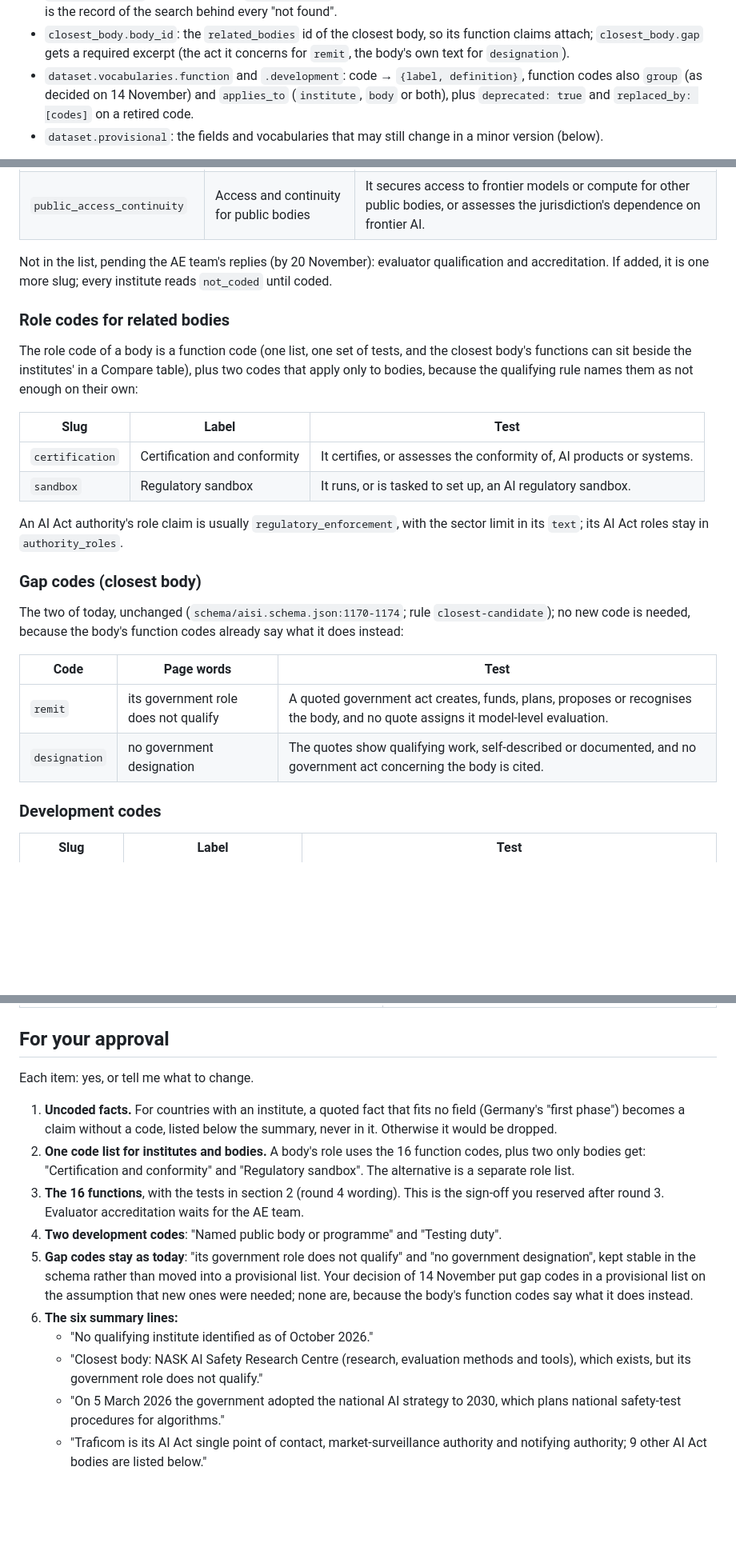
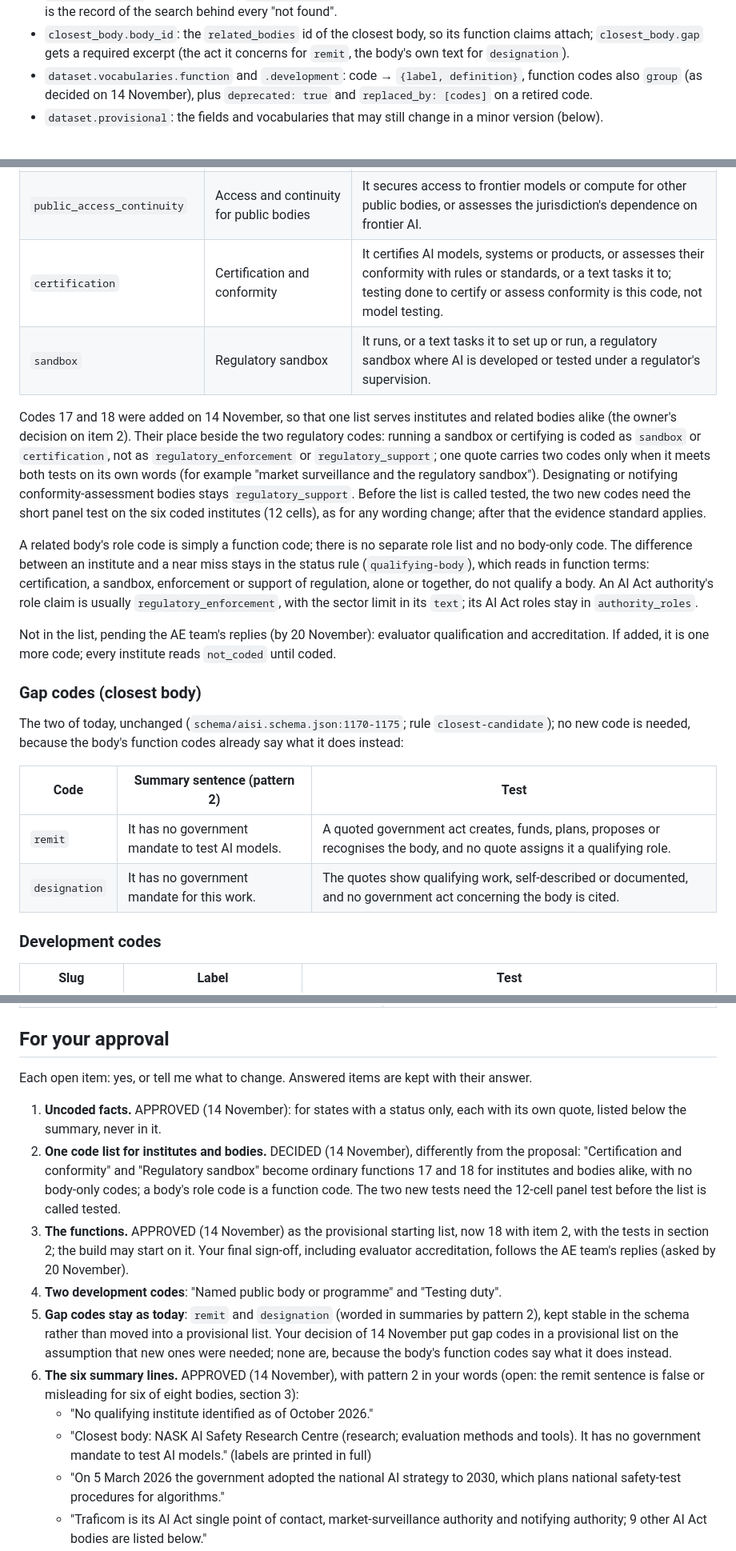
Before and after one commit to accelerate-europe/aisi-tracker, a Markdown page: docs/design/claims-1.1.md, 3 parts joined by grey strips. Shown at 80% size. Drawn GitHub-style; blank space fills up the shorter version.

```diff
--- a/docs/design/claims-1.1.md
+++ b/docs/design/claims-1.1.md
@@ -35,7 +35,7 @@ Other authored additions:
 - `check.log`: `[{date, text}]`, our search and reading notes ("Searched in Slovenian and English.", "The national gazette blocks automated readers."). It is the only home for the search log; it states nothing about the world.
 - `check.functions` (institutes only): `{date, codes}`, the function codes the institute was coded against and when. This is the record of the search behind every "not found".
 - `closest_body.body_id`: the `related_bodies` id of the closest body, so its function claims attach; `closest_body.gap` gets a required excerpt (the act it concerns for `remit`, the body's own text for `designation`).
-- `dataset.vocabularies.function` and `.development`: code → `{label, definition}`, function codes also `group` (as decided on 14 November) and `applies_to` (`institute`, `body` or both), plus `deprecated: true` and `replaced_by: [codes]` on a retired code.
+- `dataset.vocabularies.function` and `.development`: code → `{label, definition}`, function codes also `group` (as decided on 14 November), plus `deprecated: true` and `replaced_by: [codes]` on a retired code.
 - `dataset.provisional`: the fields and vocabularies that may still change in a minor version (below).
 
 **A migrated record** is a jurisdiction whose authored input has no `summary`. In it `summary`, `notes`, `related_bodies[].role` and `closest_body.note` are generated and may not be authored; every remaining free-text leaf of the record and its institute (`mandate`, field `notes` and `description`) carries a bound excerpt. A record with an authored `summary` is legacy and builds as today. After 1.2.0 the authored schema refuses `summary` (item 21).
@@ -133,28 +133,23 @@ General rules (round 4 brief R1-R7, abridged): being hosted inside a ministry, a
 | `talent` | Talent | It trains or funds people outside its own staff. |
 | `adoption` | Adoption and competitiveness | A text gives it a role in promoting AI uptake, commercialisation or the domestic industry. |
 | `public_access_continuity` | Access and continuity for public bodies | It secures access to frontier models or compute for other public bodies, or assesses the jurisdiction's dependence on frontier AI. |
+| `certification` | Certification and conformity | It certifies AI models, systems or products, or assesses their conformity with rules or standards, or a text tasks it to; testing done to certify or assess conformity is this code, not model testing. |
+| `sandbox` | Regulatory sandbox | It runs, or a text tasks it to set up or run, a regulatory sandbox where AI is developed or tested under a regulator's supervision. |
 
-Not in the list, pending the AE team's replies (by 20 November): evaluator qualification and accreditation. If added, it is one more slug; every institute reads `not_coded` until coded.
+Codes 17 and 18 were added on 14 November, so that one list serves institutes and related bodies alike (the owner's decision on item 2). Their place beside the two regulatory codes: running a sandbox or certifying is coded as `sandbox` or `certification`, not as `regulatory_enforcement` or `regulatory_support`; one quote carries two codes only when it meets both tests on its own words (for example "market surveillance and the regulatory sandbox"). Designating or notifying conformity-assessment bodies stays `regulatory_support`. Before the list is called tested, the two new codes need the short panel test on the six coded institutes (12 cells), as for any wording change; after that the evidence standard applies.
 
-### Role codes for related bodies
+A related body's role code is simply a function code; there is no separate role list and no body-only code. The difference between an institute and a near miss stays in the status rule (`qualifying-body`), which reads in function terms: certification, a sandbox, enforcement or support of regulation, alone or together, do not qualify a body. An AI Act authority's role claim is usually `regulatory_enforcement`, with the sector limit in its `text`; its AI Act roles stay in `authority_roles`.
 
-The role code of a body is a function code (one list, one set of tests, and the closest body's functions can sit beside the institutes' in a Compare table), plus two codes that apply only to bodies, because the qualifying rule names them as not enough on their own:
-
-| Slug | Label | Test |
-| --- | --- | --- |
-| `certification` | Certification and conformity | It certifies, or assesses the conformity of, AI products or systems. |
-| `sandbox` | Regulatory sandbox | It runs, or is tasked to set up, an AI regulatory sandbox. |
-
-An AI Act authority's role claim is usually `regulatory_enforcement`, with the sector limit in its `text`; its AI Act roles stay in `authority_roles`.
+Not in the list, pending the AE team's replies (by 20 November): evaluator qualification and accreditation. If added, it is one more code; every institute reads `not_coded` until coded.
 
 ### Gap codes (closest body)
 
-The two of today, unchanged (`schema/aisi.schema.json:1170-1174`; rule `closest-candidate`); no new code is needed, because the body's function codes already say what it does instead:
+The two of today, unchanged (`schema/aisi.schema.json:1170-1175`; rule `closest-candidate`); no new code is needed, because the body's function codes already say what it does instead:
 
-| Code | Page words | Test |
+| Code | Summary sentence (pattern 2) | Test |
 | --- | --- | --- |
-| `remit` | its government role does not qualify | A quoted government act creates, funds, plans, proposes or recognises the body, and no quote assigns it model-level evaluation. |
-| `designation` | no government designation | The quotes show qualifying work, self-described or documented, and no government act concerning the body is cited. |
+| `remit` | It has no government mandate to test AI models. | A quoted government act creates, funds, plans, proposes or recognises the body, and no quote assigns it a qualifying role. |
+| `designation` | It has no government mandate for this work. | The quotes show qualifying work, self-described or documented, and no government act concerning the body is cited. |
 
 ### Development codes
 
@@ -299,16 +305,16 @@ A goes first; B, C and D run in parallel after it; E and F follow. 1.1.0 ships a
 
 ## For your approval
 
-Each item: yes, or tell me what to change.
+Each open item: yes, or tell me what to change. Answered items are kept with their answer.
 
-1. **Uncoded facts.** For countries with an institute, a quoted fact that fits no field (Germany's "first phase") becomes a claim without a code, listed below the summary, never in it. Otherwise it would be dropped.
-2. **One code list for institutes and bodies.** A body's role uses the 16 function codes, plus two only bodies get: "Certification and conformity" and "Regulatory sandbox". The alternative is a separate role list.
-3. **The 16 functions**, with the tests in section 2 (round 4 wording). This is the sign-off you reserved after round 3. Evaluator accreditation waits for the AE team.
+1. **Uncoded facts.** APPROVED (14 November): for states with a status only, each with its own quote, listed below the summary, never in it.
+2. **One code list for institutes and bodies.** DECIDED (14 November), differently from the proposal: "Certification and conformity" and "Regulatory sandbox" become ordinary functions 17 and 18 for institutes and bodies alike, with no body-only codes; a body's role code is a function code. The two new tests need the 12-cell panel test before the list is called tested.
+3. **The functions.** APPROVED (14 November) as the provisional starting list, now 18 with item 2, with the tests in section 2; the build may start on it. Your final sign-off, including evaluator accreditation, follows the AE team's replies (asked by 20 November).
 4. **Two development codes**: "Named public body or programme" and "Testing duty".
-5. **Gap codes stay as today**: "its government role does not qualify" and "no government designation", kept stable in the schema rather than moved into a provisional list. Your decision of 14 November put gap codes in a provisional list on the assumption that new ones were needed; none are, because the body's function codes say what it does instead.
-6. **The six summary lines:**
+5. **Gap codes stay as today**: `remit` and `designation` (worded in summaries by pattern 2), kept stable in the schema rather than moved into a provisional list. Your decision of 14 November put gap codes in a provisional list on the assumption that new ones were needed; none are, because the body's function codes say what it does instead.
+6. **The six summary lines.** APPROVED (14 November), with pattern 2 in your words (open: the remit sentence is false or misleading for six of eight bodies, section 3):
    - "No qualifying institute identified as of October 2026."
-   - "Closest body: NASK AI Safety Research Centre (research, evaluation methods and tools), which exists, but its government role does not qualify."
+   - "Closest body: NASK AI Safety Research Centre (research; evaluation methods and tools). It has no government mandate to test AI models." (labels are printed in full)
    - "On 5 March 2026 the government adopted the national AI strategy to 2030, which plans national safety-test procedures for algorithms."
    - "Traficom is its AI Act single point of contact, market-surveillance authority and notifying authority; 9 other AI Act bodies are listed below."
    - "UK AISI was set up on 2 November 2023 as a unit within an existing body (Cabinet Office)." or "Exploring since 1 June 2026: Cabinet confirms …"
```
Also changed, not shown: other parts of docs/design/claims-1.1.md (+32 -21 lines).
